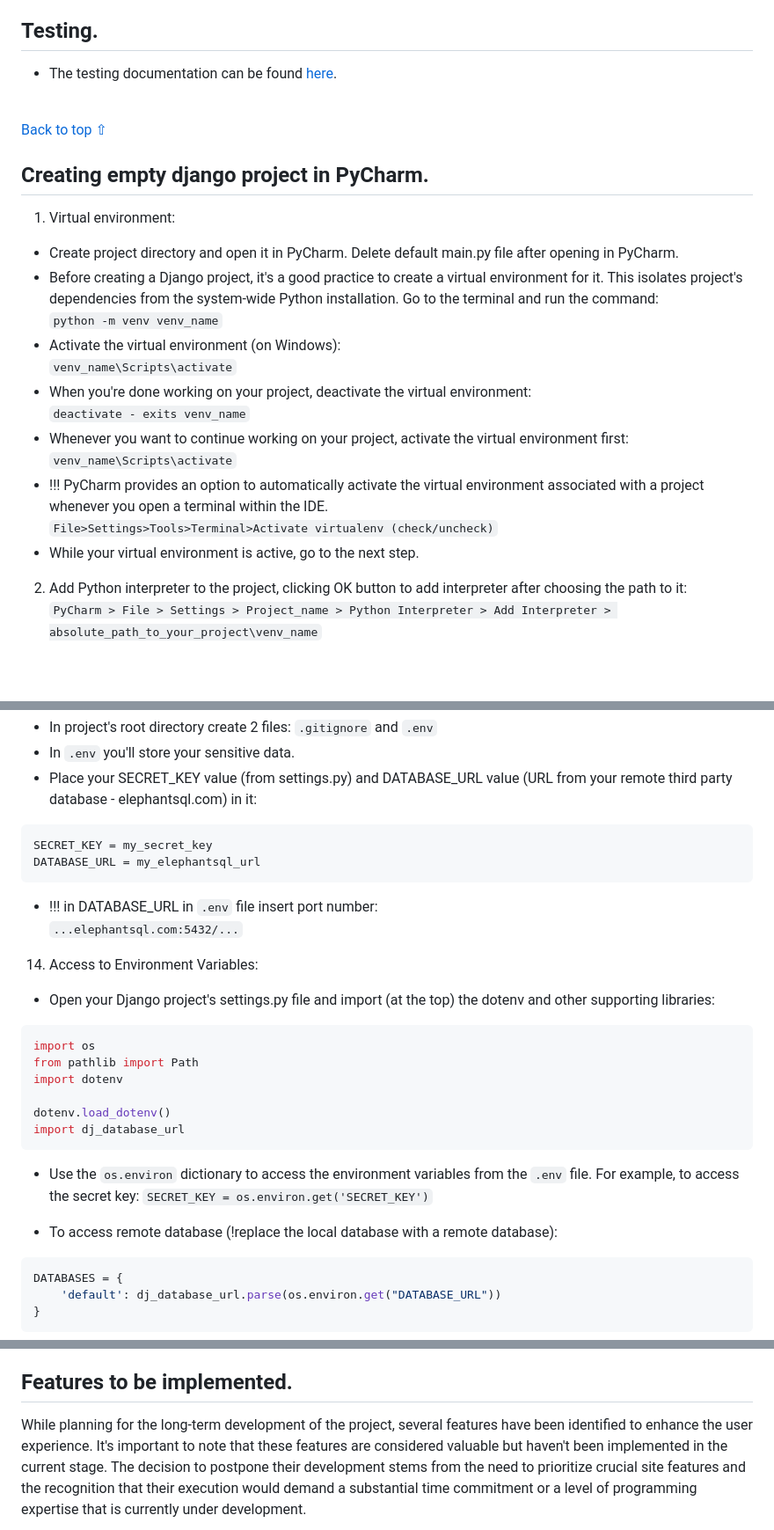
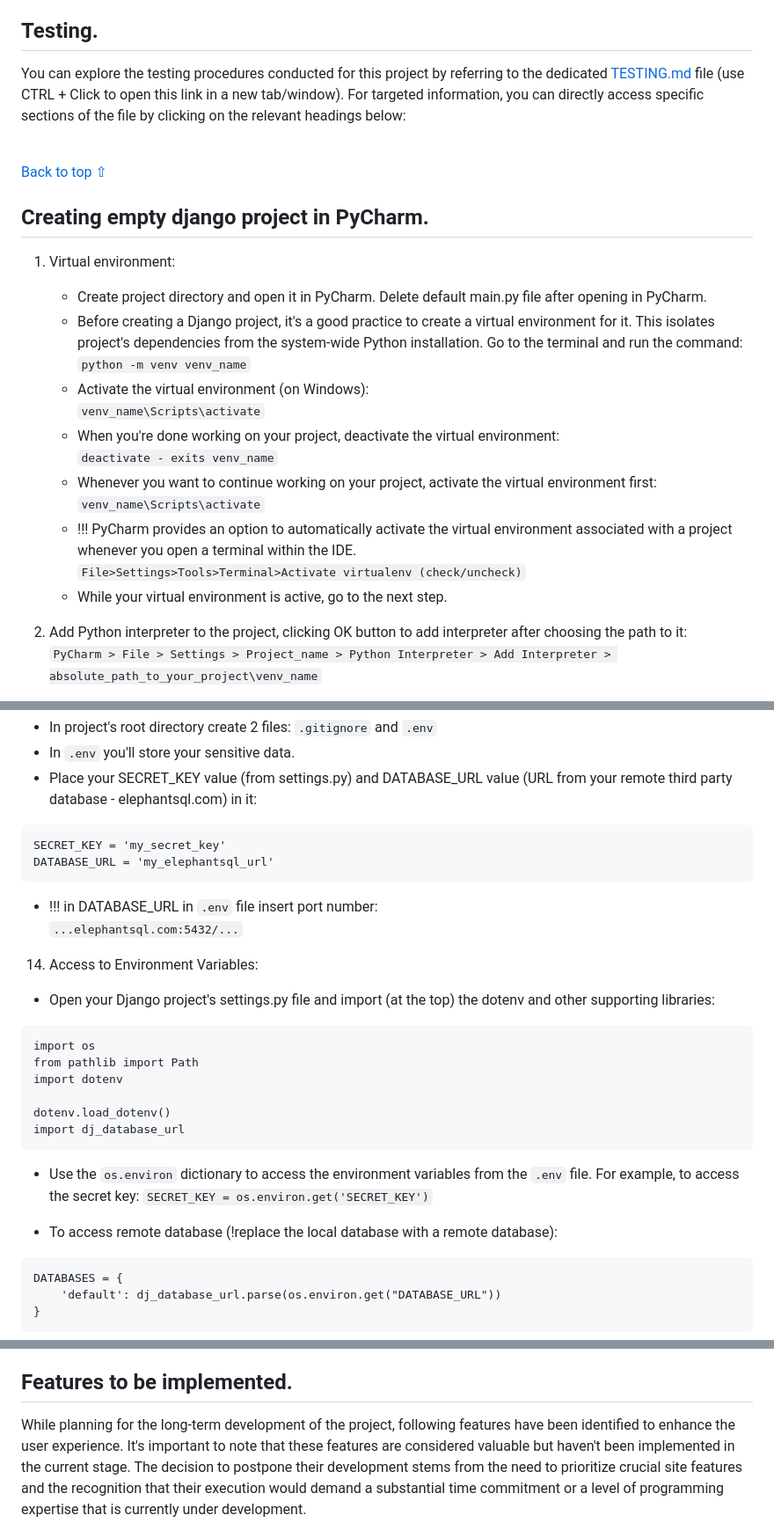
Before and after one commit to gennadiy-gaysha/portfolio_project_4, a Markdown page: README.md, 3 parts joined by grey strips. Shown: that part at 88% size. Drawn GitHub-style; blank space fills up the shorter version.

Commit message:
docs: create testing.md file

````diff
--- a/README.md
+++ b/README.md
@@ -693,7 +692,10 @@ the error and offering a way to continue exploring the site.
 
 ## Testing.
 
-* The testing documentation can be found [here]().
+You can explore the testing procedures conducted for this project by referring
+to the dedicated [TESTING.md](TESTING.md) file (use CTRL + Click to open this
+link in a new tab/window). For targeted information, you can directly access
+specific sections of the file by clicking on the relevant headings below:
 
 <br>[Back to top ⇧](#table-of-contents)
 
@@ -701,25 +703,27 @@ the error and offering a way to continue exploring the site.
 
 1. Virtual environment:
 
-* Create project directory and open it in PyCharm. Delete default main.py
-  file after opening in PyCharm.
-* Before creating a Django project, it's a good practice to create a virtual
-  environment for it. This isolates project's dependencies from the system-wide
-  Python installation. Go to the terminal and run the command:
-  <br>`python -m venv venv_name`
-* Activate the virtual environment (on Windows):
-  <br>`venv_name\Scripts\activate`
-* When you're done working on your project, deactivate the virtual
-  environment:
-  <br>`deactivate - exits venv_name`
-* Whenever you want to continue working on your project, activate the virtual
-  environment first:
-  <br>`venv_name\Scripts\activate`
-* !!! PyCharm provides an option to automatically activate the virtual
-  environment
-  associated with a project whenever you open a terminal within the IDE.
-  <br>`File>Settings>Tools>Terminal>Activate virtualenv (check/uncheck)`
-* While your virtual environment is active, go to the next step.
+    - Create project directory and open it in PyCharm. Delete default main.py
+      file after opening in PyCharm.
+    - Before creating a Django project, it's a good practice to create a virtual
+      environment for it. This isolates project's dependencies from the
+      system-wide
+      Python installation. Go to the terminal and run the command:
+      <br>`python -m venv venv_name`
+    - Activate the virtual environment (on Windows):
+      <br>`venv_name\Scripts\activate`
+    - When you're done working on your project, deactivate the virtual
+      environment:
+      <br>`deactivate - exits venv_name`
+    - Whenever you want to continue working on your project, activate the
+      virtual
+      environment first:
+      <br>`venv_name\Scripts\activate`
+    - !!! PyCharm provides an option to automatically activate the virtual
+      environment
+      associated with a project whenever you open a terminal within the IDE.
+      <br>`File>Settings>Tools>Terminal>Activate virtualenv (check/uncheck)`
+    - While your virtual environment is active, go to the next step.
 
 2. Add Python interpreter to the project, clicking OK button to add
    interpreter after choosing the path to it:
@@ -802,9 +805,9 @@ INSTALLED_APPS = [
 - Place your SECRET_KEY value (from settings.py) and DATABASE_URL value (URL
   from your remote third party database - elephantsql.com) in it:
 
-```python
-SECRET_KEY = my_secret_key
-DATABASE_URL = my_elephantsql_url
+```
+SECRET_KEY = 'my_secret_key'
+DATABASE_URL = 'my_elephantsql_url'
 ```
 
 - !!! in DATABASE_URL in `.env` file insert port number:
@@ -815,7 +818,7 @@ DATABASE_URL = my_elephantsql_url
 - Open your Django project's settings.py file and import (at the top) the dotenv
   and other supporting libraries:
 
-```python
+```
 import os
 from pathlib import Path
 import dotenv
@@ -831,7 +834,7 @@ import dj_database_url
 - To access remote database (!replace the local database with a remote
   database):
 
-```python
+```
 DATABASES = {
     'default': dj_database_url.parse(os.environ.get("DATABASE_URL"))
 }
@@ -1123,7 +1126,7 @@ TEMPLATES = [
 
 ## Features to be implemented.
 
-While planning for the long-term development of the project, several features
+While planning for the long-term development of the project, following features
 have been identified to enhance the user experience. It's important to note that
 these features are considered valuable but haven't been implemented in the
 current stage. The decision to postpone their development stems from the need to
````
Also changed, not shown: other parts of README.md (+6 -8 lines), TESTING.md (added, +267 -0 lines), img.png (added).
